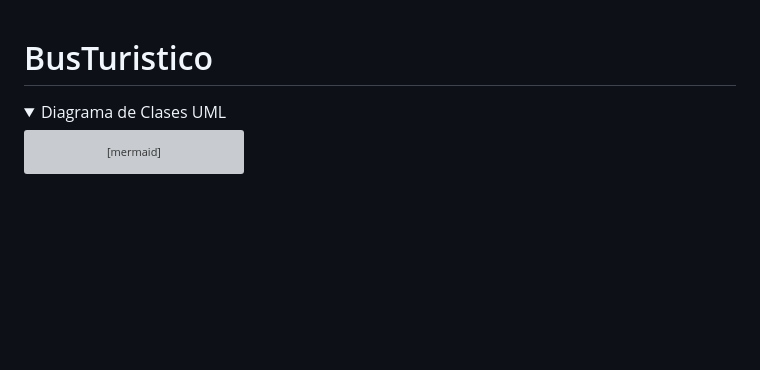
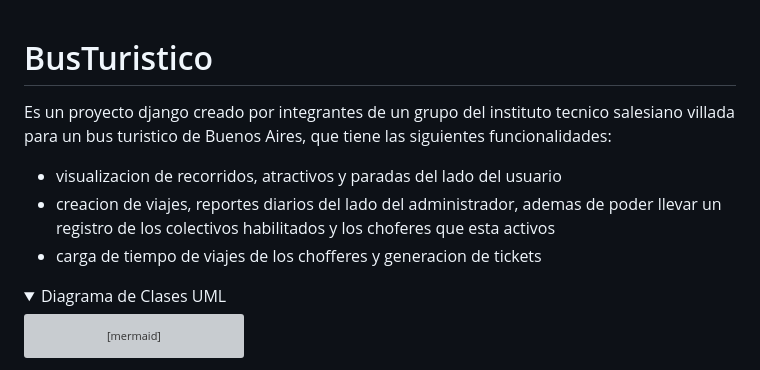
Before and after one commit to Abril-Teo/BusTuristico, a Markdown page: README.md, the part around the change. Drawn GitHub-style; folded sections open; blank space fills up the shorter version; grey boxes are pictures that could not be loaded.

```diff
--- a/README.md
+++ b/README.md
@@ -1,5 +1,8 @@
 # BusTuristico
-
+Es un proyecto django creado por integrantes de un grupo del instituto tecnico salesiano villada para un bus turistico de Buenos Aires, que tiene las siguientes funcionalidades:
+- visualizacion de recorridos, atractivos y paradas del lado del usuario
+- creacion de viajes, reportes diarios del lado del administrador, ademas de poder llevar un registro de los colectivos habilitados y los choferes que esta activos
+- carga de tiempo de viajes de los chofferes y generacion de tickets
 
 <details>
 <summary>Diagrama de Clases UML</summary>
```
